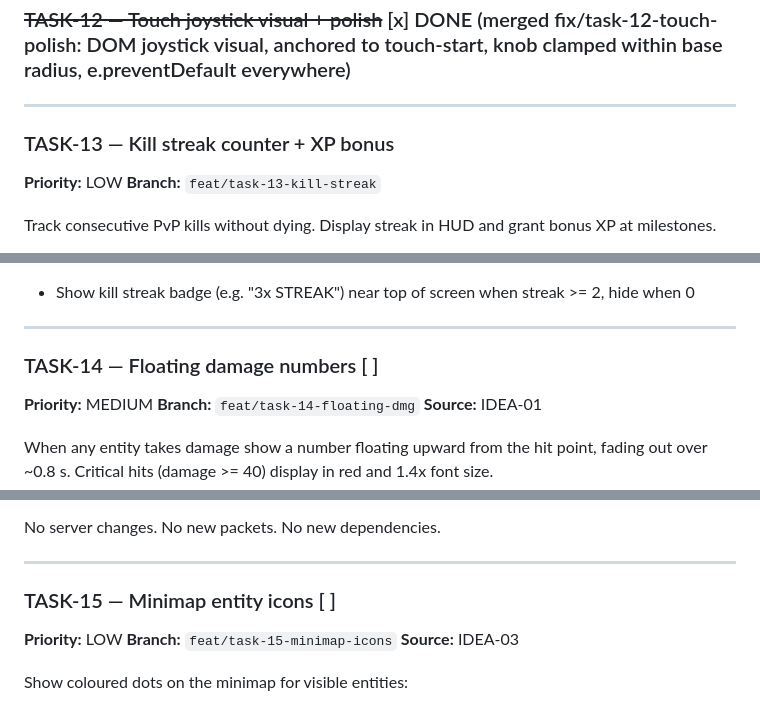
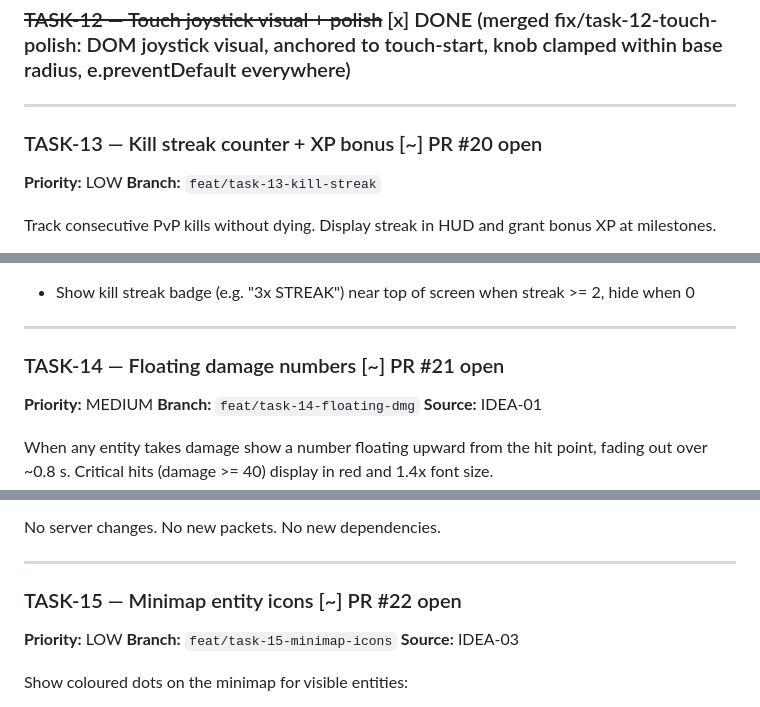
Before and after one commit to xadezv/io-game, a Markdown page: TODO.md, 3 parts joined by grey strips. Drawn GitHub-style.

Commit message:
chore(tasks): update PR statuses TASK-13..TASK-22, store PR#16 review

```diff
--- a/TODO.md
+++ b/TODO.md
@@ -105,7 +105,7 @@ Server (`server/src/entities/Animal.ts`, `server/src/core/World.ts`):
 
 ---
 
-### TASK-13 — Kill streak counter + XP bonus
+### TASK-13 — Kill streak counter + XP bonus  [~] PR #20 open
 **Priority:** LOW
 **Branch:** `feat/task-13-kill-streak`
 
@@ -121,7 +121,7 @@ Client (`client/src/ui/HUD.ts`):
 
 ---
 
-### TASK-14 — Floating damage numbers  [ ]
+### TASK-14 — Floating damage numbers  [~] PR #21 open
 **Priority:** MEDIUM
 **Branch:** `feat/task-14-floating-dmg`
 **Source:** IDEA-01
@@ -138,7 +138,7 @@ No server changes. No new packets. No new dependencies.
 
 ---
 
-### TASK-15 — Minimap entity icons  [ ]
+### TASK-15 — Minimap entity icons  [~] PR #22 open
 **Priority:** LOW
 **Branch:** `feat/task-15-minimap-icons`
 **Source:** IDEA-03
```
Also changed, not shown: other parts of TODO.md (+7 -7 lines).
